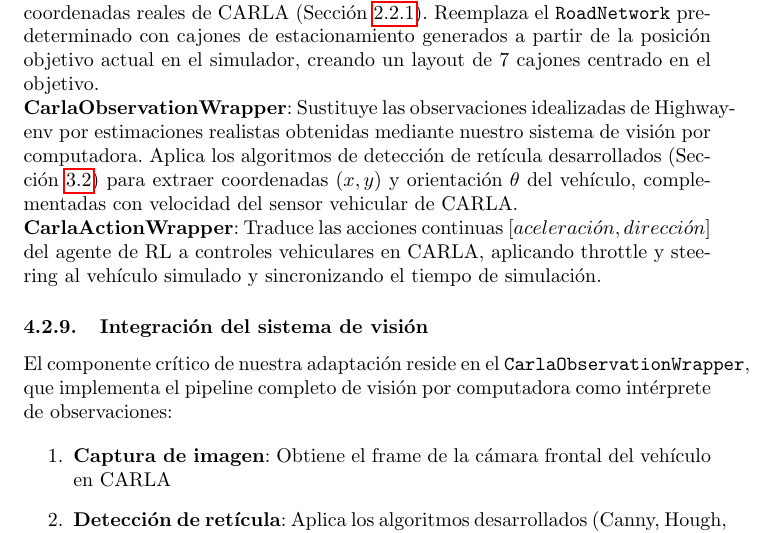
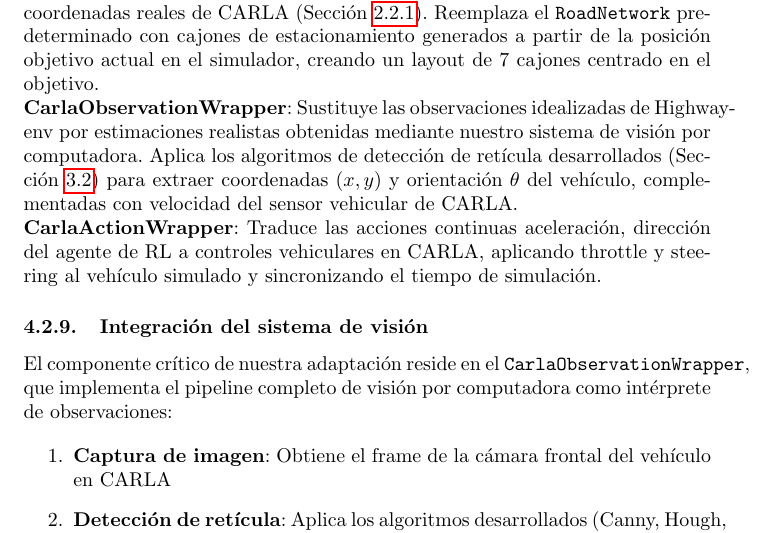
Before and after one commit to rubenmartinezgonzalez94/masterThesisBib, a LaTeX thesis (thesis.tex, which reads content/4-result/highway-carla-implementation.tex): part of page 37 of 41, cut so that both start at the same text. Compiled offline with pdfLaTeX.

Commit message:
Refactor highway CARLA implementation documentation for clarity and update table of contents

```diff
--- a/content/4-result/highway-carla-implementation.tex
+++ b/content/4-result/highway-carla-implementation.tex
@@ -35,8 +35,10 @@ de retícula desarrollados (Sección~\ref{sec:metodo-reticula}) para extraer coo
 $\theta$ del vehículo, complementadas con velocidad del sensor vehicular de CARLA.
 
 \noindent
-\textbf{CarlaActionWrapper}: Traduce las acciones continuas $[aceleración, dirección]$ del agente de RL
-a controles vehiculares en CARLA, aplicando throttle y steering al vehículo simulado y sincronizando
+\textbf{CarlaActionWrapper}: Traduce las acciones continuas
+aceleración, dirección del agente de RL
+a controles vehiculares en CARLA, aplicando throttle y steering al vehículo simulado
+y sincronizando
 el tiempo de simulación.
 
 \subsubsection{Integración del sistema de visión}
```
Also changed, not shown: 4 other files.
